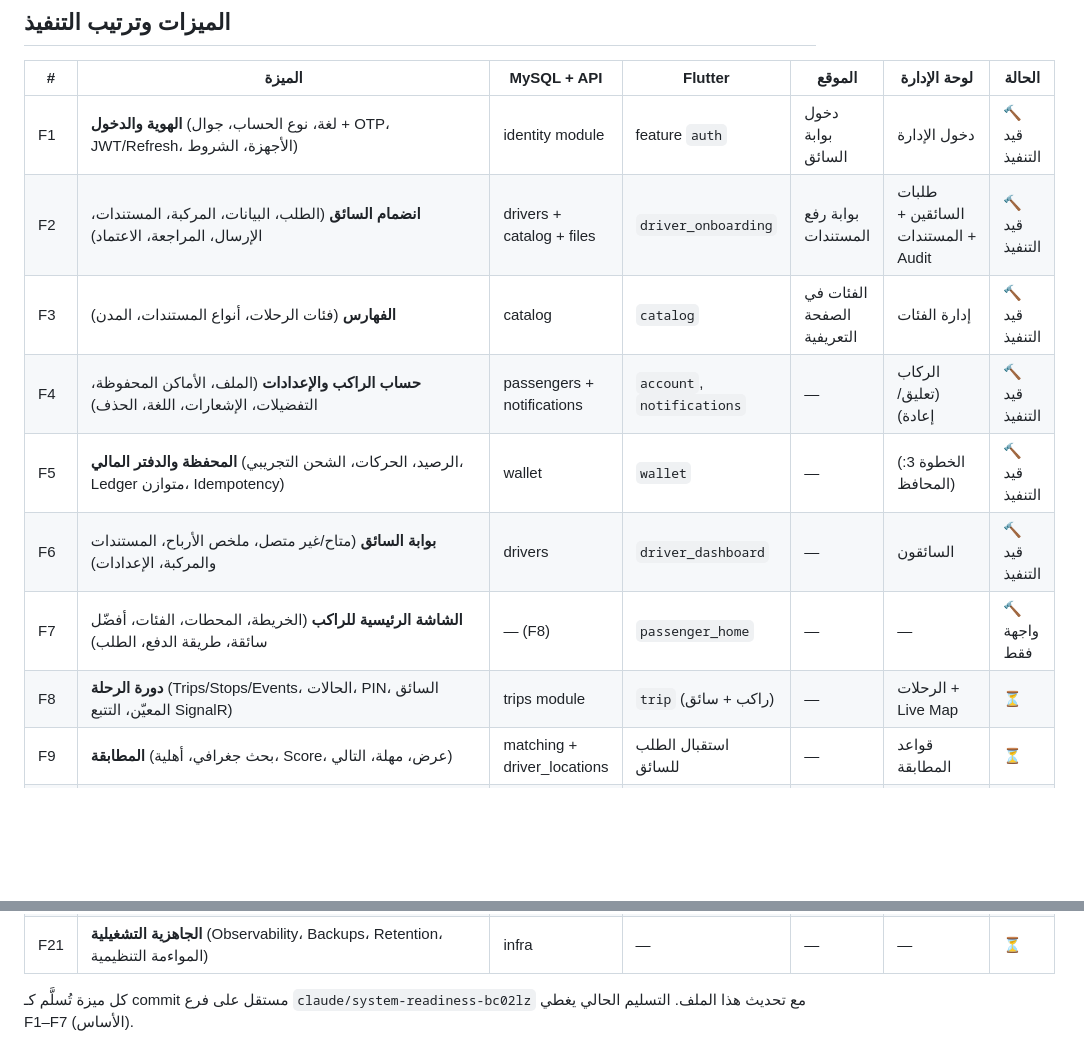
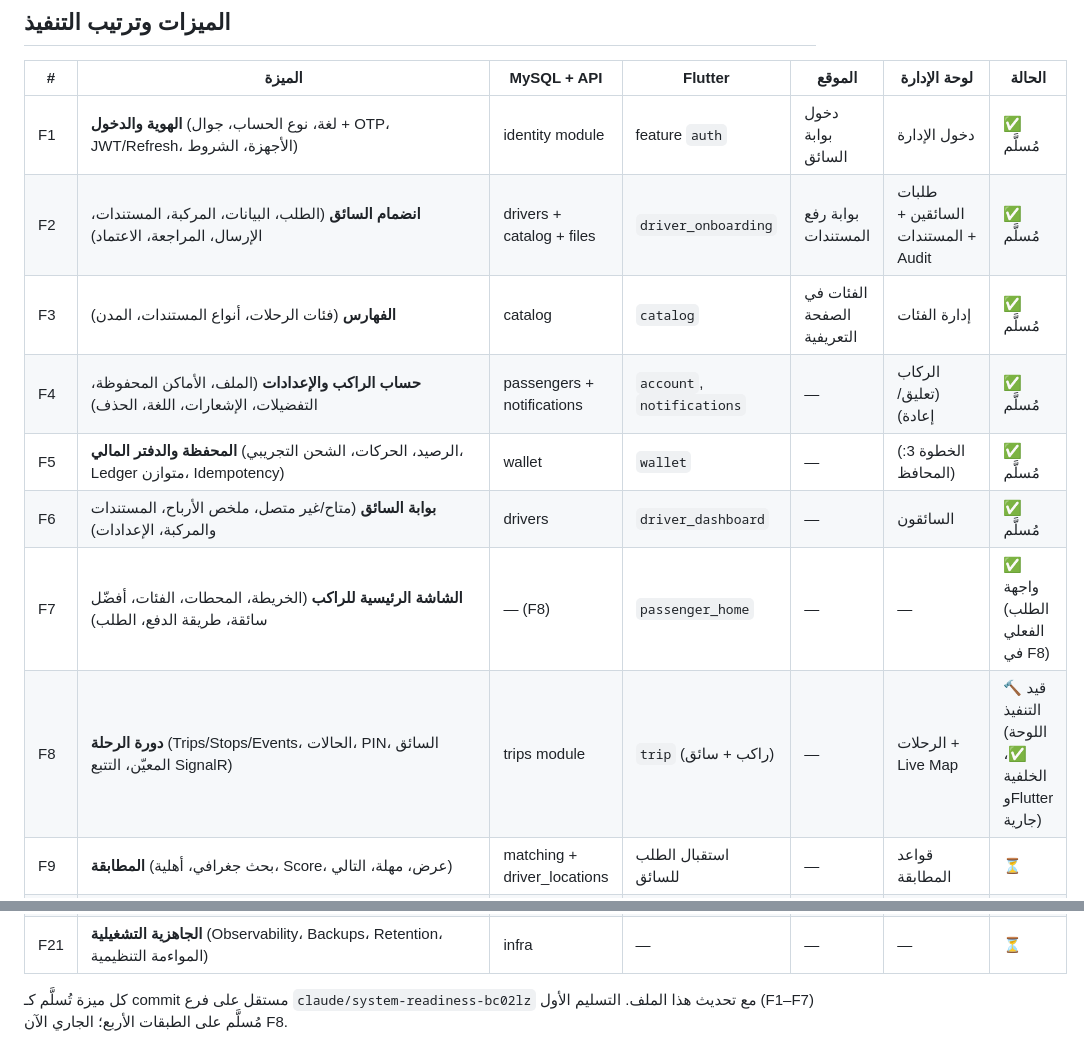
Before and after one commit to unitech2022/ATAPlatform, a Markdown page: docs/ROADMAP.md, 2 parts joined by grey strips. Drawn GitHub-style; blank space fills up the shorter version.

Commit message:
docs: roadmap status after the F1-F7 delivery
Co-Authored-By: Claude Fable 5.1 <noreply@anthropic.com>
Claude-Session: https://claude.ai/code/session_01JJXVB28JSxdeNHfrgniC2N

```diff
--- a/docs/ROADMAP.md
+++ b/docs/ROADMAP.md
@@ -27,14 +27,14 @@
 
 | # | الميزة | MySQL + API | Flutter | الموقع | لوحة الإدارة | الحالة |
 |---|---|---|---|---|---|---|
-| F1 | **الهوية والدخول** (لغة، نوع الحساب، جوال + OTP، JWT/Refresh، الأجهزة، الشروط) | identity module | feature `auth` | دخول بوابة السائق | دخول الإدارة | 🔨 قيد التنفيذ |
-| F2 | **انضمام السائق** (الطلب، البيانات، المركبة، المستندات، الإرسال، المراجعة، الاعتماد) | drivers + catalog + files | `driver_onboarding` | بوابة رفع المستندات | طلبات السائقين + المستندات + Audit | 🔨 قيد التنفيذ |
-| F3 | **الفهارس** (فئات الرحلات، أنواع المستندات، المدن) | catalog | `catalog` | الفئات في الصفحة التعريفية | إدارة الفئات | 🔨 قيد التنفيذ |
-| F4 | **حساب الراكب والإعدادات** (الملف، الأماكن المحفوظة، التفضيلات، الإشعارات، اللغة، الحذف) | passengers + notifications | `account`, `notifications` | — | الركاب (تعليق/إعادة) | 🔨 قيد التنفيذ |
-| F5 | **المحفظة والدفتر المالي** (الرصيد، الحركات، الشحن التجريبي، Ledger متوازن، Idempotency) | wallet | `wallet` | — | (الخطوة 3: المحافظ) | 🔨 قيد التنفيذ |
-| F6 | **بوابة السائق** (متاح/غير متصل، ملخص الأرباح، المستندات والمركبة، الإعدادات) | drivers | `driver_dashboard` | — | السائقون | 🔨 قيد التنفيذ |
-| F7 | **الشاشة الرئيسية للراكب** (الخريطة، المحطات، الفئات، أفضّل سائقة، طريقة الدفع، الطلب) | — (F8) | `passenger_home` | — | — | 🔨 واجهة فقط |
-| F8 | **دورة الرحلة** (Trips/Stops/Events، الحالات، PIN، السائق المعيّن، التتبع SignalR) | trips module | `trip` (راكب + سائق) | — | الرحلات + Live Map | ⏳ |
+| F1 | **الهوية والدخول** (لغة، نوع الحساب، جوال + OTP، JWT/Refresh، الأجهزة، الشروط) | identity module | feature `auth` | دخول بوابة السائق | دخول الإدارة | ✅ مُسلَّم |
+| F2 | **انضمام السائق** (الطلب، البيانات، المركبة، المستندات، الإرسال، المراجعة، الاعتماد) | drivers + catalog + files | `driver_onboarding` | بوابة رفع المستندات | طلبات السائقين + المستندات + Audit | ✅ مُسلَّم |
+| F3 | **الفهارس** (فئات الرحلات، أنواع المستندات، المدن) | catalog | `catalog` | الفئات في الصفحة التعريفية | إدارة الفئات | ✅ مُسلَّم |
+| F4 | **حساب الراكب والإعدادات** (الملف، الأماكن المحفوظة، التفضيلات، الإشعارات، اللغة، الحذف) | passengers + notifications | `account`, `notifications` | — | الركاب (تعليق/إعادة) | ✅ مُسلَّم |
+| F5 | **المحفظة والدفتر المالي** (الرصيد، الحركات، الشحن التجريبي، Ledger متوازن، Idempotency) | wallet | `wallet` | — | (الخطوة 3: المحافظ) | ✅ مُسلَّم |
+| F6 | **بوابة السائق** (متاح/غير متصل، ملخص الأرباح، المستندات والمركبة، الإعدادات) | drivers | `driver_dashboard` | — | السائقون | ✅ مُسلَّم |
+| F7 | **الشاشة الرئيسية للراكب** (الخريطة، المحطات، الفئات، أفضّل سائقة، طريقة الدفع، الطلب) | — (F8) | `passenger_home` | — | — | ✅ واجهة (الطلب الفعلي في F8) |
+| F8 | **دورة الرحلة** (Trips/Stops/Events، الحالات، PIN، السائق المعيّن، التتبع SignalR) | trips module | `trip` (راكب + سائق) | — | الرحلات + Live Map | 🔨 قيد التنفيذ (اللوحة ✅، الخلفية وFlutter جارية) |
 | F9 | **المطابقة** (بحث جغرافي، أهلية، Score، عرض، مهلة، التالي) | matching + driver_locations | استقبال الطلب للسائق | — | قواعد المطابقة | ⏳ |
 | F10 | **التسعير والمناطق والطلب** (Base+Distance+Time+Fees+Waiting×Demand−Discount، Zones، Demand Levels، Offer Your Price) | pricing + zones | تقدير السعر واقتراح السعر | — | Pricing Rules / Zones / Demand | ⏳ |
 | F11 | **المدفوعات** (بوابة الدفع + Tokenization، مدى/Visa/MC/Apple Pay، الاسترداد، التسويات والسحب) | payments + payouts | طرق الدفع، السحب للسائق | — | Payments & Settlements | ⏳ |
@@ -49,4 +49,4 @@
 | F20 | **التقارير والصلاحيات** (KPIs، Roles & Permissions، MFA للإدارة) | reporting + rbac | — | — | Reports / Roles | ⏳ |
 | F21 | **الجاهزية التشغيلية** (Observability، Backups، Retention، المواءمة التنظيمية) | infra | — | — | — | ⏳ |
 
-كل ميزة تُسلَّم كـ commit مستقل على فرع `claude/system-readiness-bc02lz` مع تحديث هذا الملف. التسليم الحالي يغطي F1–F7 (الأساس).
+كل ميزة تُسلَّم كـ commit مستقل على فرع `claude/system-readiness-bc02lz` مع تحديث هذا الملف. التسليم الأول (F1–F7) مُسلَّم على الطبقات الأربع؛ الجاري الآن F8.
```
